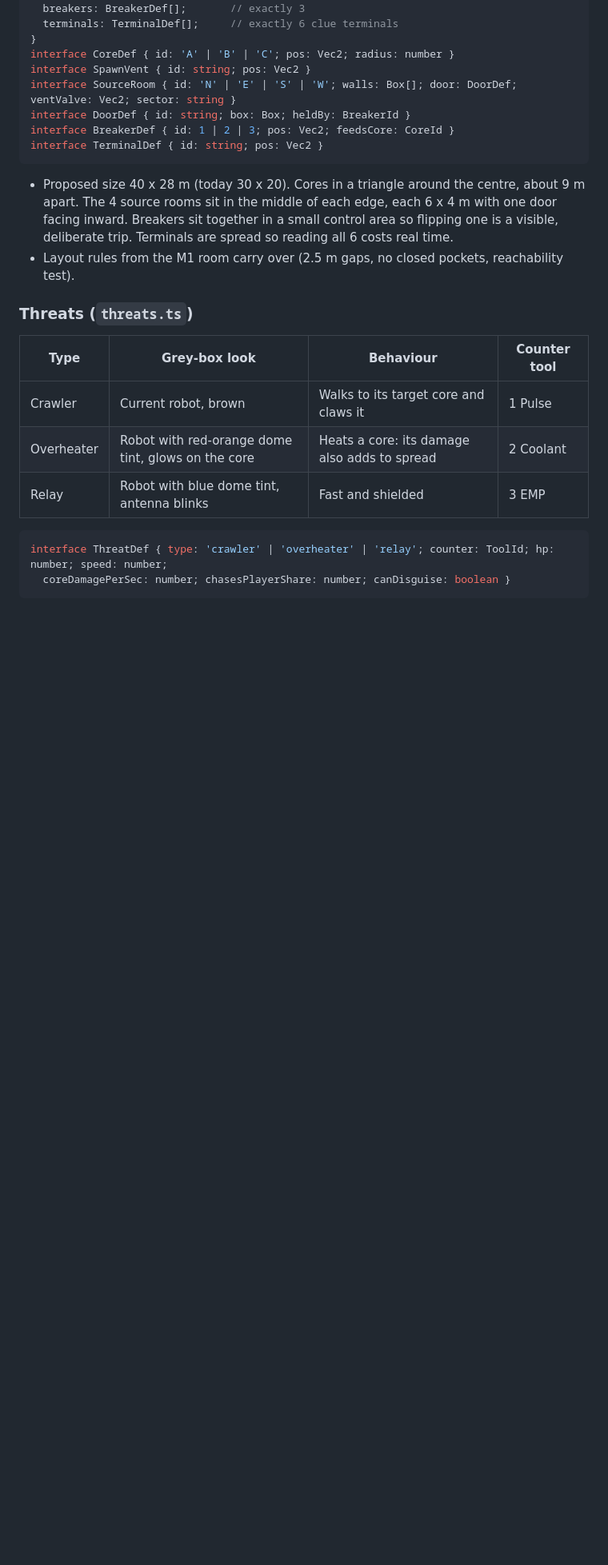
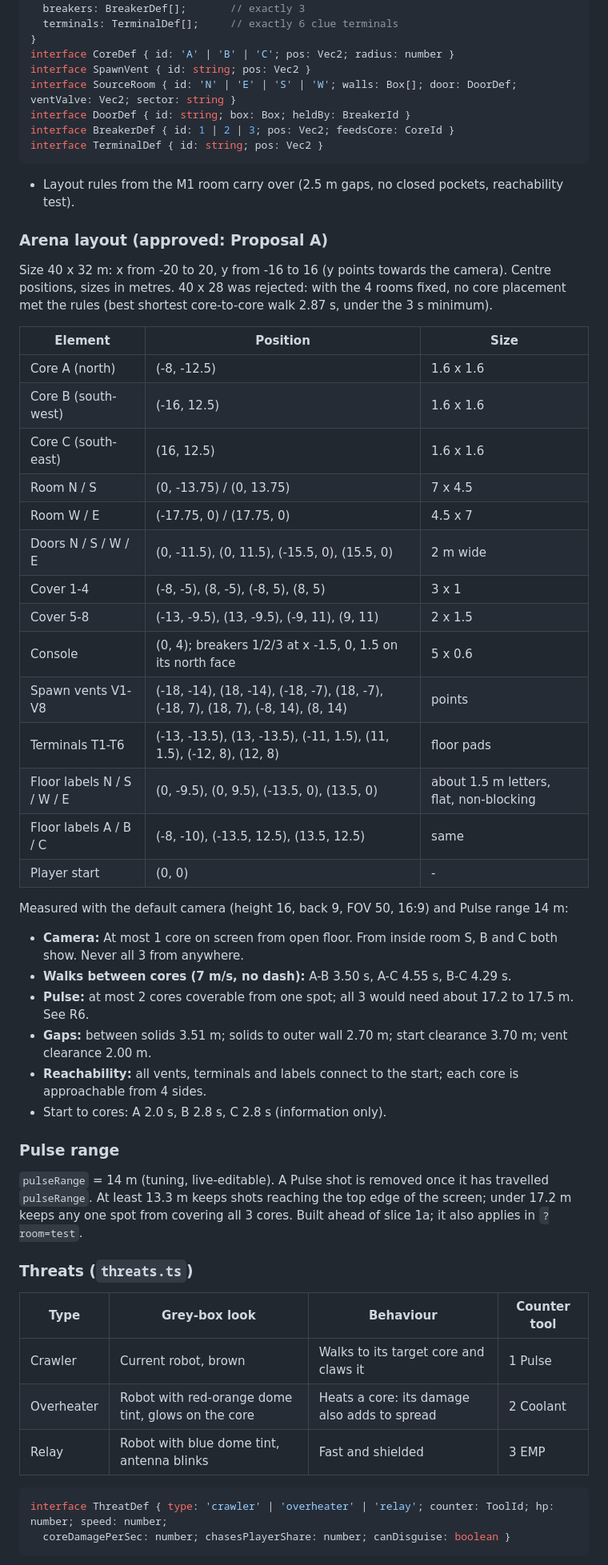
Before and after one commit to Adnanabbas17/ThinkerSkill, a Markdown page: docs/milestone2-plan.md, the part around one of its changes. Shown at 80% size. Rendered like a GitHub page; blank space fills up the shorter version.

Commit message:
Docs: record the approved arena, Pulse range, M1 waiver and exceptions
- Plan: arena 40 x 32 (Proposal A coordinates and measured checks),
  Q2 decided, Pulse range 14 m, M1 acceptance waived, corrected camera
  claim (room S shows B and C), Q14 open (scan line of sight and range),
  R6 known asymmetry (only A+B coverable at 14 m), slice 1a camera test
  includes room interiors.
- CLAUDE.md: "Approved exceptions" section (human hero, palette,
  gunfire visuals and audio, Bot C); no other graphics work before M2.

Co-Authored-By: Claude Opus 5.5 <noreply@anthropic.com>
Claude-Session: https://claude.ai/code/session_01HWd3EKSJNFxVRbSmrJ9CVt

````diff
--- a/docs/milestone2-plan.md
+++ b/docs/milestone2-plan.md
@@ -214,11 +220,43 @@ interface DoorDef { id: string; box: Box; heldBy: BreakerId }
 interface BreakerDef { id: 1 | 2 | 3; pos: Vec2; feedsCore: CoreId }
 interface TerminalDef { id: string; pos: Vec2 }
 ```
-- Proposed size 40 x 28 m (today 30 x 20). Cores in a triangle around the centre, about 9 m apart. The 4 source
-  rooms sit in the middle of each edge, each 6 x 4 m with one door facing inward. Breakers sit together in a
-  small control area so flipping one is a visible, deliberate trip. Terminals are spread so reading all 6 costs
-  real time.
 - Layout rules from the M1 room carry over (2.5 m gaps, no closed pockets, reachability test).
+
+### Arena layout (approved: Proposal A)
+Size 40 x 32 m: x from -20 to 20, y from -16 to 16 (y points towards the camera). Centre positions, sizes in metres.
+40 x 28 was rejected: with the 4 rooms fixed, no core placement met the rules (best shortest core-to-core walk 2.87 s,
+under the 3 s minimum).
+
+| Element | Position | Size |
+|---|---|---|
+| Core A (north) | (-8, -12.5) | 1.6 x 1.6 |
+| Core B (south-west) | (-16, 12.5) | 1.6 x 1.6 |
+| Core C (south-east) | (16, 12.5) | 1.6 x 1.6 |
+| Room N / S | (0, -13.75) / (0, 13.75) | 7 x 4.5 |
+| Room W / E | (-17.75, 0) / (17.75, 0) | 4.5 x 7 |
+| Doors N / S / W / E | (0, -11.5), (0, 11.5), (-15.5, 0), (15.5, 0) | 2 m wide |
+| Cover 1-4 | (-8, -5), (8, -5), (-8, 5), (8, 5) | 3 x 1 |
+| Cover 5-8 | (-13, -9.5), (13, -9.5), (-9, 11), (9, 11) | 2 x 1.5 |
+| Console | (0, 4); breakers 1/2/3 at x -1.5, 0, 1.5 on its north face | 5 x 0.6 |
+| Spawn vents V1-V8 | (-18, -14), (18, -14), (-18, -7), (18, -7), (-18, 7), (18, 7), (-8, 14), (8, 14) | points |
+| Terminals T1-T6 | (-13, -13.5), (13, -13.5), (-11, 1.5), (11, 1.5), (-12, 8), (12, 8) | floor pads |
+| Floor labels N / S / W / E | (0, -9.5), (0, 9.5), (-13.5, 0), (13.5, 0) | about 1.5 m letters, flat, non-blocking |
+| Floor labels A / B / C | (-8, -10), (-13.5, 12.5), (13.5, 12.5) | same |
+| Player start | (0, 0) | - |
+
+Measured with the default camera (height 16, back 9, FOV 50, 16:9) and Pulse range 14 m:
+- **Camera:** At most 1 core on screen from open floor. From inside room S, B and C both show. Never all 3 from
+  anywhere.
+- **Walks between cores (7 m/s, no dash):** A-B 3.50 s, A-C 4.55 s, B-C 4.29 s.
+- **Pulse:** at most 2 cores coverable from one spot; all 3 would need about 17.2 to 17.5 m. See R6.
+- **Gaps:** between solids 3.51 m; solids to outer wall 2.70 m; start clearance 3.70 m; vent clearance 2.00 m.
+- **Reachability:** all vents, terminals and labels connect to the start; each core is approachable from 4 sides.
+- Start to cores: A 2.0 s, B 2.8 s, C 2.8 s (information only).
+
+### Pulse range
+`pulseRange` = 14 m (tuning, live-editable). A Pulse shot is removed once it has travelled `pulseRange`. At least
+13.3 m keeps shots reaching the top edge of the screen; under 17.2 m keeps any one spot from covering all 3 cores.
+Built ahead of slice 1a; it also applies in `?room=test`.
 
 ### Threats (`threats.ts`)
 | Type | Grey-box look | Behaviour | Counter tool |
````
Also changed, not shown: other parts of docs/milestone2-plan.md (+12 -4 lines), CLAUDE.md (+7 -0 lines).
